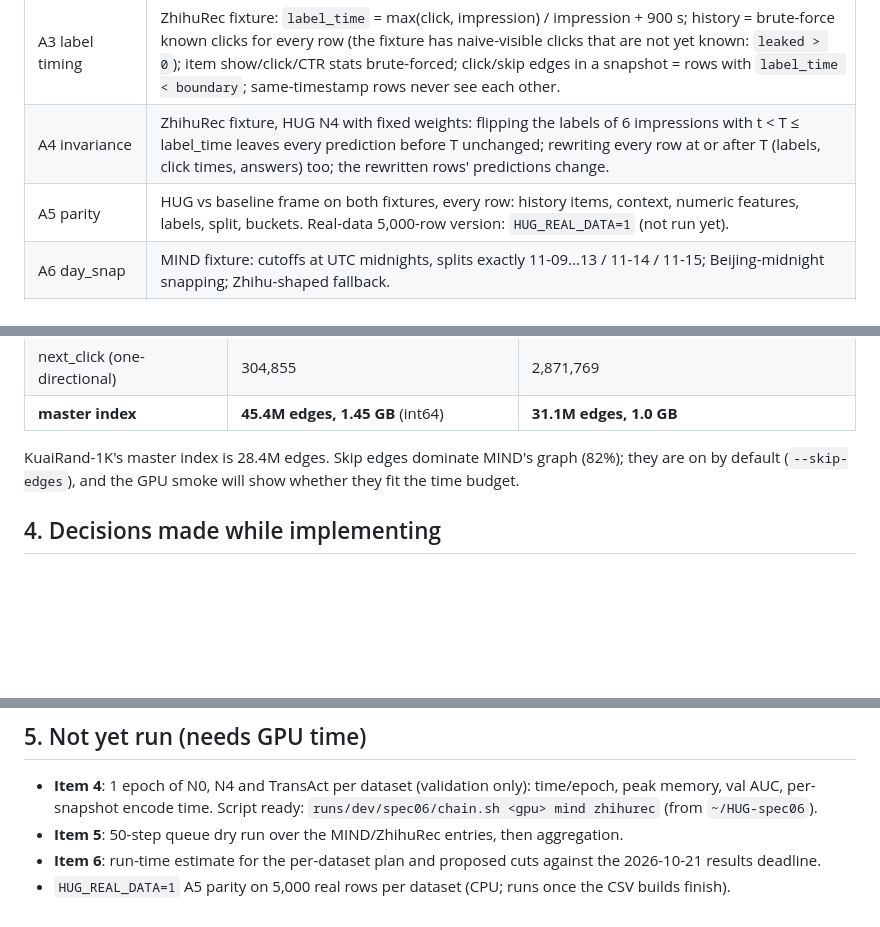
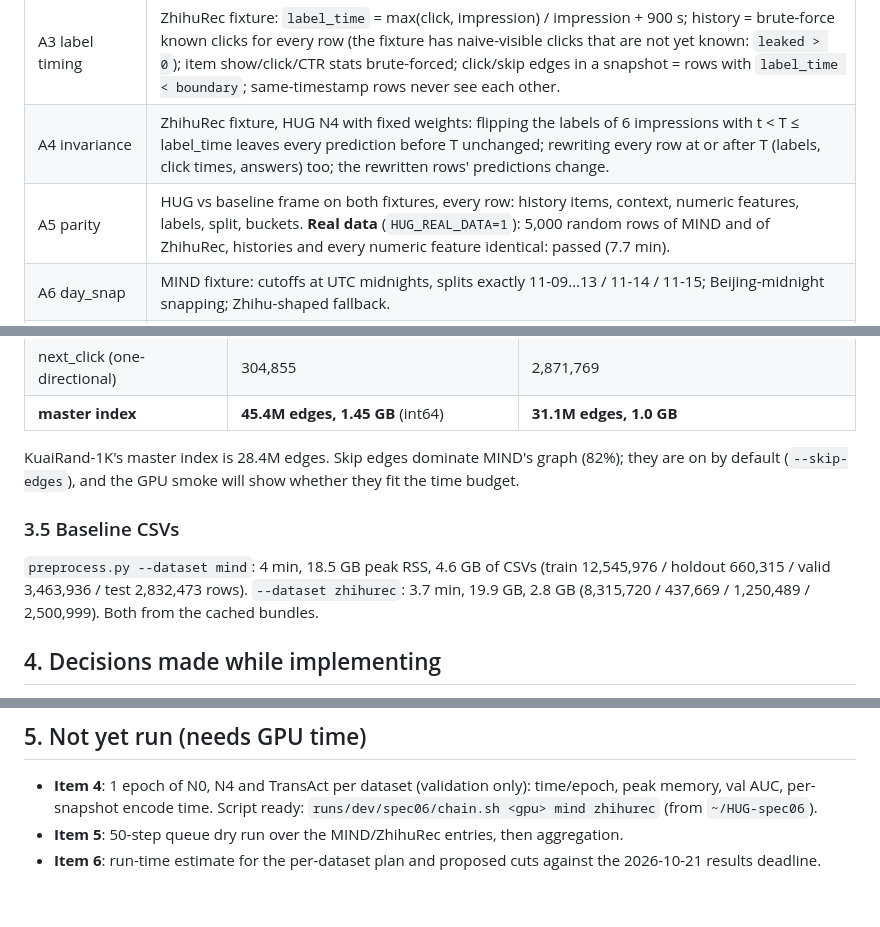
Before and after one commit to brains-group/HUG, a Markdown page: docs/specs/06-datasets-results.md, 3 parts joined by grey strips. Rendered like a GitHub page; blank space fills up the shorter version.

Commit message:
Spec 06 results: real-data parity and CSV builds
Co-Authored-By: Claude Opus 5.5 <noreply@anthropic.com>

```diff
--- a/docs/specs/06-datasets-results.md
+++ b/docs/specs/06-datasets-results.md
@@ -47,7 +47,7 @@ tests (`--data-dir`) and the two `HUG_REAL_DATA=1` tests.
 | A2 contract | MIND, ZhihuRec and KuaiRand fixtures: dtypes, no null keys, sorted time, `label_time ≥ time`, every edge within its declared node types, links in range. |
 | A3 label timing | ZhihuRec fixture: `label_time` = max(click, impression) / impression + 900 s; history = brute-force known clicks for every row (the fixture has naive-visible clicks that are not yet known: `leaked > 0`); item show/click/CTR stats brute-forced; click/skip edges in a snapshot = rows with `label_time < boundary`; same-timestamp rows never see each other. |
 | A4 invariance | ZhihuRec fixture, HUG N4 with fixed weights: flipping the labels of 6 impressions with t < T ≤ label_time leaves every prediction before T unchanged; rewriting every row at or after T (labels, click times, answers) too; the rewritten rows' predictions change. |
-| A5 parity | HUG vs baseline frame on both fixtures, every row: history items, context, numeric features, labels, split, buckets. Real-data 5,000-row version: `HUG_REAL_DATA=1` (not run yet). |
+| A5 parity | HUG vs baseline frame on both fixtures, every row: history items, context, numeric features, labels, split, buckets. **Real data** (`HUG_REAL_DATA=1`): 5,000 random rows of MIND and of ZhihuRec, histories and every numeric feature identical: passed (7.7 min). |
 | A6 day_snap | MIND fixture: cutoffs at UTC midnights, splits exactly 11-09…13 / 11-14 / 11-15; Beijing-midnight snapping; Zhihu-shaped fallback. |
 | A7 subsample | deterministic, users fully in, stats computed within the sample (both adapters). |
 | A8 pre-window | tokens first, `PRE_WINDOW_GAP`, not same-session; in-window clicks appended once known; pre-window click edges present in snapshot 0. |
@@ -118,6 +118,12 @@ results split by seen/unseen item (the `video_train_count` bucket already does t
 KuaiRand-1K's master index is 28.4M edges. Skip edges dominate MIND's graph (82%); they are on
 by default (`--skip-edges`), and the GPU smoke will show whether they fit the time budget.
 
+### 3.5 Baseline CSVs
+
+`preprocess.py --dataset mind`: 4 min, 18.5 GB peak RSS, 4.6 GB of CSVs (train 12,545,976 /
+holdout 660,315 / valid 3,463,936 / test 2,832,473 rows). `--dataset zhihurec`: 3.7 min,
+19.9 GB, 2.8 GB (8,315,720 / 437,669 / 1,250,489 / 2,500,999). Both from the cached bundles.
+
 ## 4. Decisions made while implementing
 
 1. **ZhihuRec split falls back to the exact cut** (3.2); MIND uses day_snap.
@@ -150,5 +156,3 @@ by default (`--skip-edges`), and the GPU smoke will show whether they fit the ti
 - **Item 5**: 50-step queue dry run over the MIND/ZhihuRec entries, then aggregation.
 - **Item 6**: run-time estimate for the per-dataset plan and proposed cuts against the
   2026-10-21 results deadline.
-- `HUG_REAL_DATA=1` A5 parity on 5,000 real rows per dataset (CPU; runs once the CSV builds
-  finish).
```
